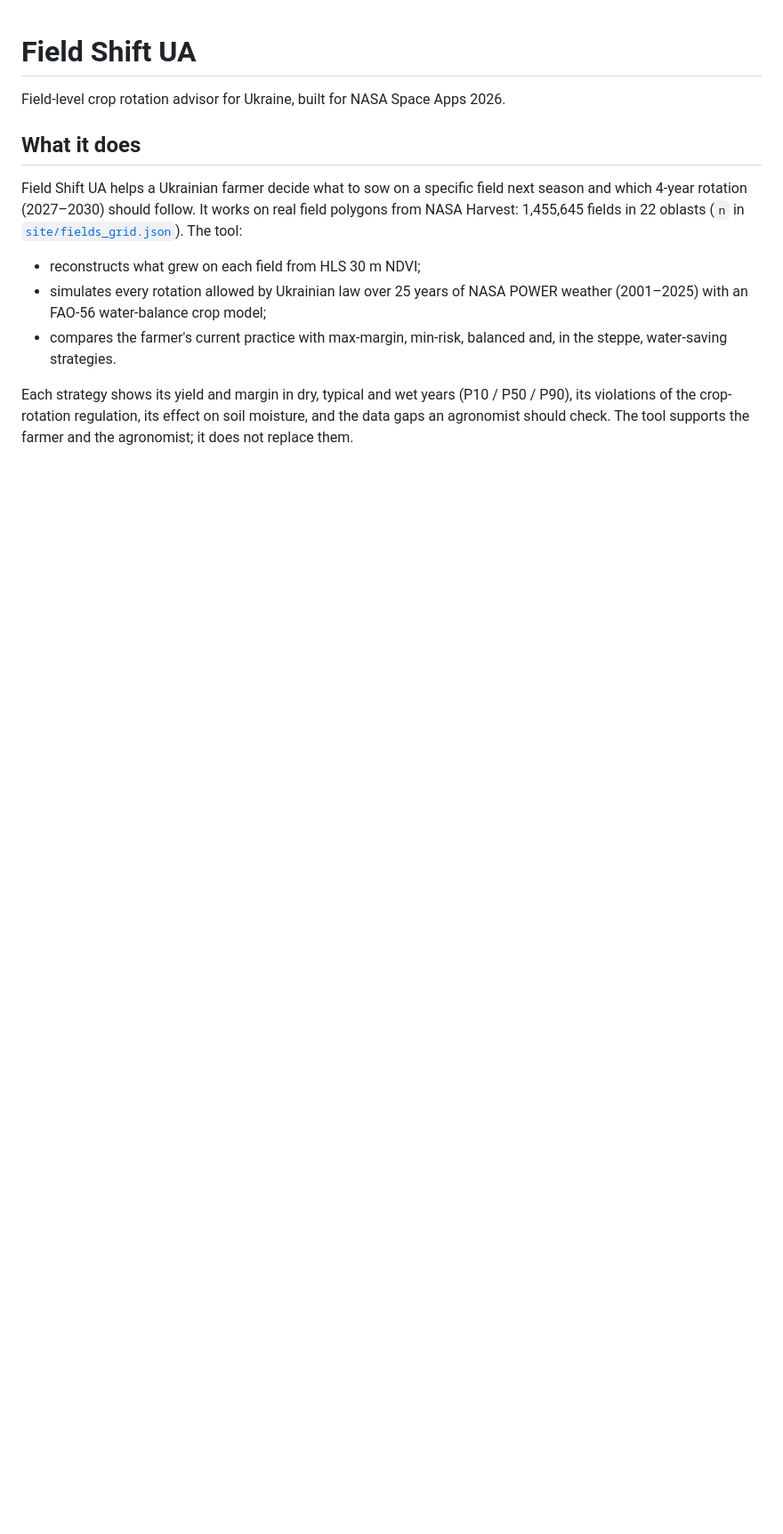
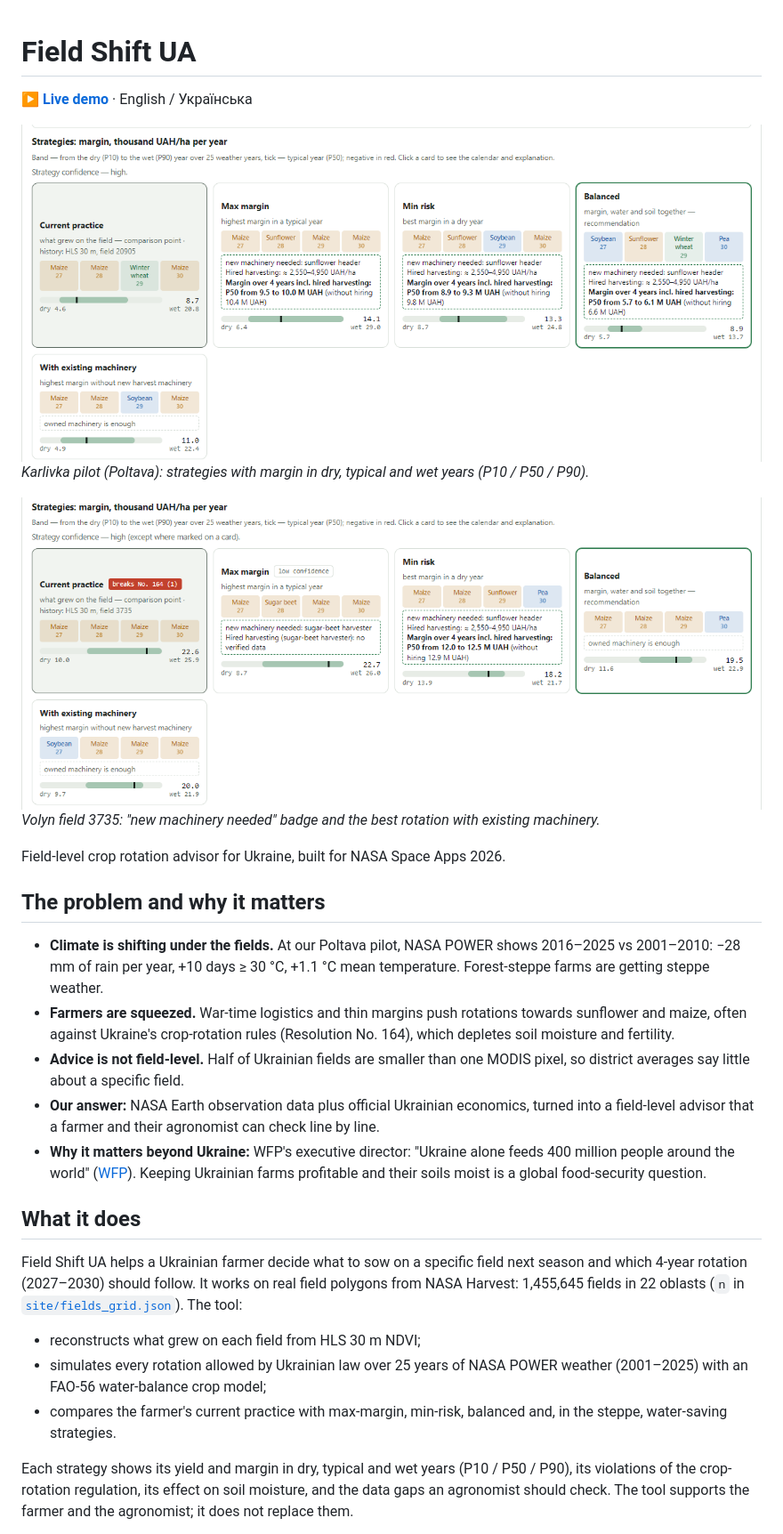
Before and after one commit to Kuzemskyi-Maksym/field-shift-ua, a Markdown page: README.md, the part around one of its changes. Shown at 89% size. GitHub-like rendering; pictures changed too: docs/img/plan_karlivka_en.png (added), docs/img/volyn_3735_machinery_en.png (added); blank space fills up the shorter version.

Commit message:
README: live demo link, screenshots, problem statement, Use of AI
Co-Authored-By: Claude Opus 5.5 <noreply@anthropic.com>

```diff
--- a/README.md
+++ b/README.md
@@ -1,6 +1,21 @@
 # Field Shift UA
 
+**[▶ Live demo](https://kuzemskyi-maksym.github.io/field-shift-ua/)** · English / Українська
+
+![Strategies for the Karlivka pilot (Poltava): margin per year in dry, typical and wet years (P10 / P50 / P90)](docs/img/plan_karlivka_en.png)
+*Karlivka pilot (Poltava): strategies with margin in dry, typical and wet years (P10 / P50 / P90).*
+
+![Volyn field 3735: the max-margin strategy needs a sugar-beet harvester; the "With existing machinery" card shows what the farm earns without it](docs/img/volyn_3735_machinery_en.png)
+*Volyn field 3735: "new machinery needed" badge and the best rotation with existing machinery.*
+
 Field-level crop rotation advisor for Ukraine, built for NASA Space Apps 2026.
+
+## The problem and why it matters
+- **Climate is shifting under the fields.** At our Poltava pilot, NASA POWER shows 2016–2025 vs 2001–2010: −28 mm of rain per year, +10 days ≥ 30 °C, +1.1 °C mean temperature. Forest-steppe farms are getting steppe weather.
+- **Farmers are squeezed.** War-time logistics and thin margins push rotations towards sunflower and maize, often against Ukraine's crop-rotation rules (Resolution No. 164), which depletes soil moisture and fertility.
+- **Advice is not field-level.** Half of Ukrainian fields are smaller than one MODIS pixel, so district averages say little about a specific field.
+- **Our answer:** NASA Earth observation data plus official Ukrainian economics, turned into a field-level advisor that a farmer and their agronomist can check line by line.
+- **Why it matters beyond Ukraine:** WFP's executive director: "Ukraine alone feeds 400 million people around the world" ([WFP](https://www.wfp.org/stories/war-ukraine-how-humanitarian-tragedy-fed-global-hunger-crisis)). Keeping Ukrainian farms profitable and their soils moist is a global food-security question.
 
 ## What it does
 
```
Also changed, not shown: other parts of README.md (+1 -2 lines).
